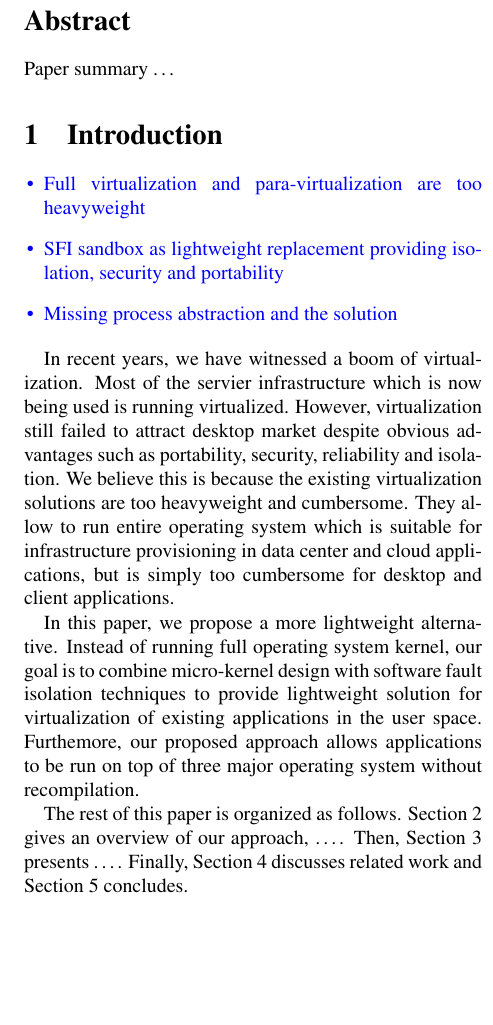
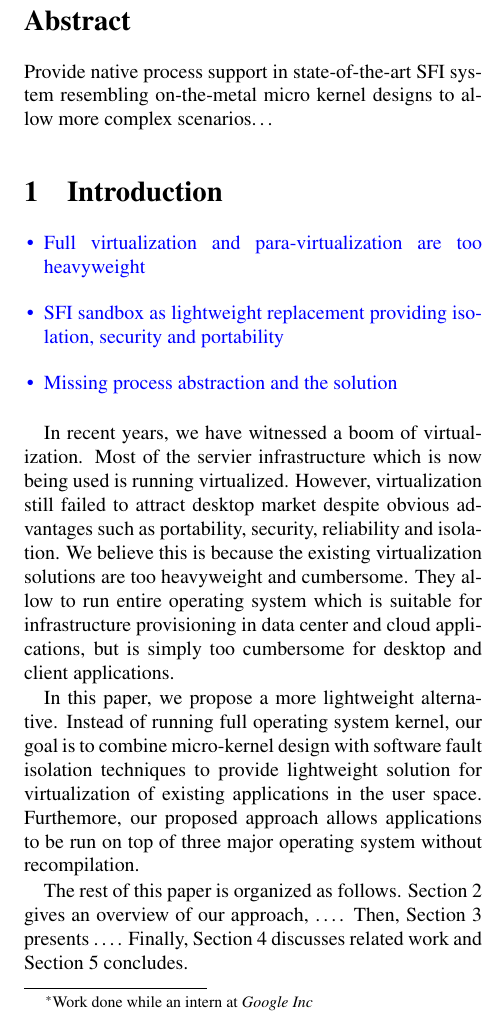
Before and after one commit to petrhosek/hotos13, a LaTeX paper (paper.tex): part of one column of page 1 of 3, cut so that both start at the same text, the shorter picture padded with empty space. Compiled offline with pdfLaTeX.

Commit message:
Updated affiliations

```diff
--- a/paper.tex
+++ b/paper.tex
@@ -18,7 +18,7 @@
 \lstset{
   language=C,
   captionpos=b,
-  basicstyle=\scriptsize\ttfamily,
+  basicstyle=\ttfamily,
   commentstyle=\textit,
   keywordstyle=\bfseries,
   numbers=left,
@@ -71,7 +71,7 @@
 
 \title{\bf Micro-kernel in the User-space}
 \author{
-Petr Hosek\\\textit{Imperial College London}
+Petr Hosek\footnote{Work done while an intern at \textit{Google Inc}}\\\textit{Imperial College London}
 \and Bennet Yee\\\textit{Google Inc}
 }
 \date{}
@@ -79,7 +79,9 @@ Petr Hosek\\\textit{Imperial College London}
 \thispagestyle{empty}
 
 \begin{abstract}
-Paper summary \ldots
+  Provide native process support in state-of-the-art SFI system
+  resembling on-the-metal micro kernel designs to allow more complex
+  scenarios\ldots
 \end{abstract}
 
 \input{intro}
```
